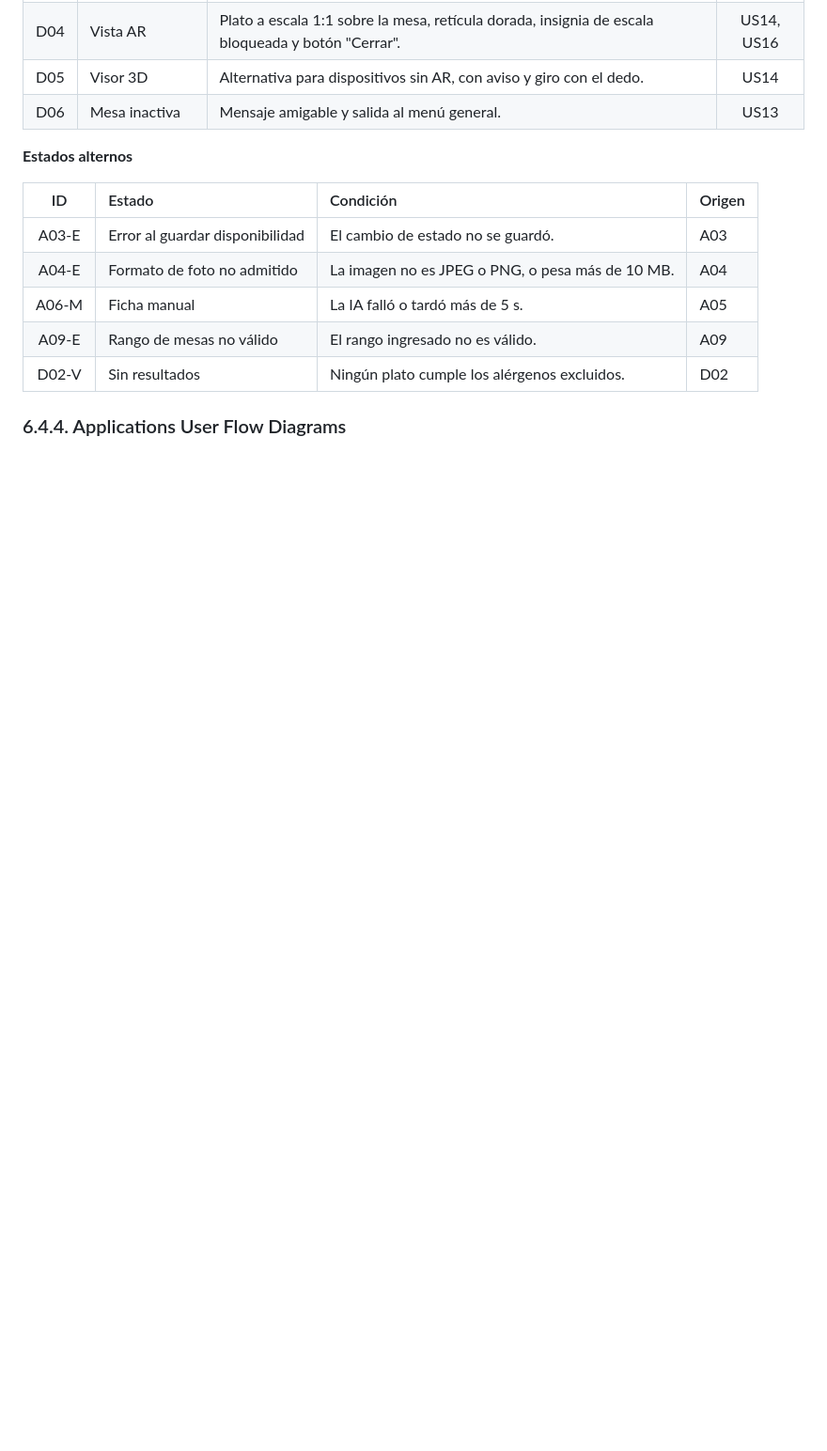
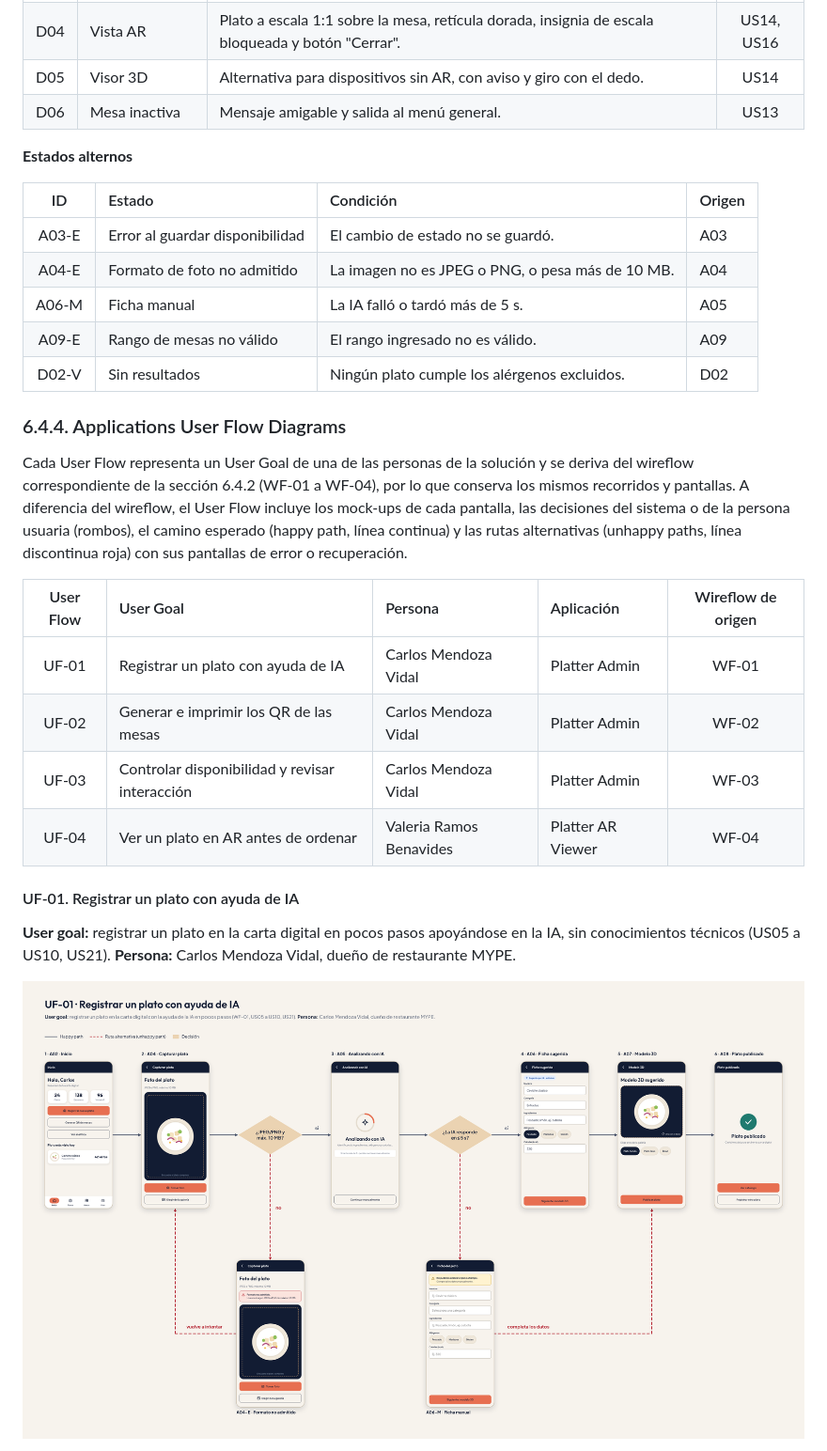
Before and after one commit to upc-pre-1ASI0728-2620-9046-Platter/platter-report, a Markdown page: README.md, the part around one of its changes. Shown at 94% size. Drawn GitHub-style; pictures changed too: assets/6.4.4-userflow-uf01.png (added); blank space fills up the shorter version.

Commit message:
docs(chapter-6): add applications user flow diagrams (6.4.4)

```diff
--- a/README.md
+++ b/README.md
@@ -771,3 +771,18 @@ Los mock-ups aplican la identidad visual y el Design System definidos en la secc
 
 ### 6.4.4. Applications User Flow Diagrams
 
+Cada User Flow representa un User Goal de una de las personas de la solución y se deriva del wireflow correspondiente de la sección 6.4.2 (WF-01 a WF-04), por lo que conserva los mismos recorridos y pantallas. A diferencia del wireflow, el User Flow incluye los mock-ups de cada pantalla, las decisiones del sistema o de la persona usuaria (rombos), el camino esperado (happy path, línea continua) y las rutas alternativas (unhappy paths, línea discontinua roja) con sus pantallas de error o recuperación.
+
+| User Flow | User Goal | Persona | Aplicación | Wireflow de origen |
+| :-: | :--- | :--- | :--- | :-: |
+| UF-01 | Registrar un plato con ayuda de IA | Carlos Mendoza Vidal | Platter Admin | WF-01 |
+| UF-02 | Generar e imprimir los QR de las mesas | Carlos Mendoza Vidal | Platter Admin | WF-02 |
+| UF-03 | Controlar disponibilidad y revisar interacción | Carlos Mendoza Vidal | Platter Admin | WF-03 |
+| UF-04 | Ver un plato en AR antes de ordenar | Valeria Ramos Benavides | Platter AR Viewer | WF-04 |
+
+#### UF-01. Registrar un plato con ayuda de IA
+
+**User goal:** registrar un plato en la carta digital en pocos pasos apoyándose en la IA, sin conocimientos técnicos (US05 a US10, US21). **Persona:** Carlos Mendoza Vidal, dueño de restaurante MYPE.
+
+![User Flow UF-01](./assets/6.4.4-userflow-uf01.png)
+
```
Also changed, not shown: other parts of README.md (+39 -0 lines), assets/6.4.4-userflow-uf02.png (added), assets/6.4.4-userflow-uf03.png (added), assets/6.4.4-userflow-uf04.png (added).
